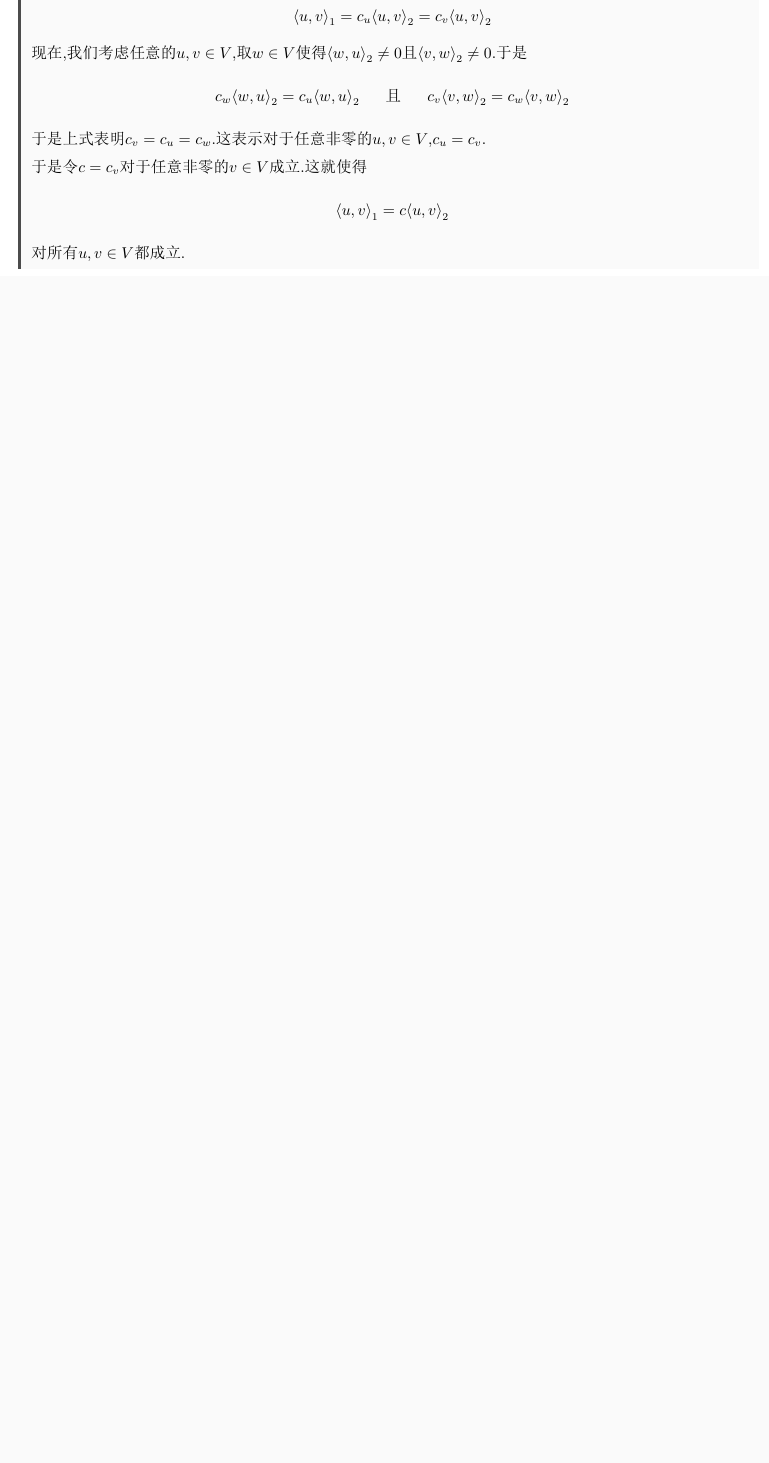
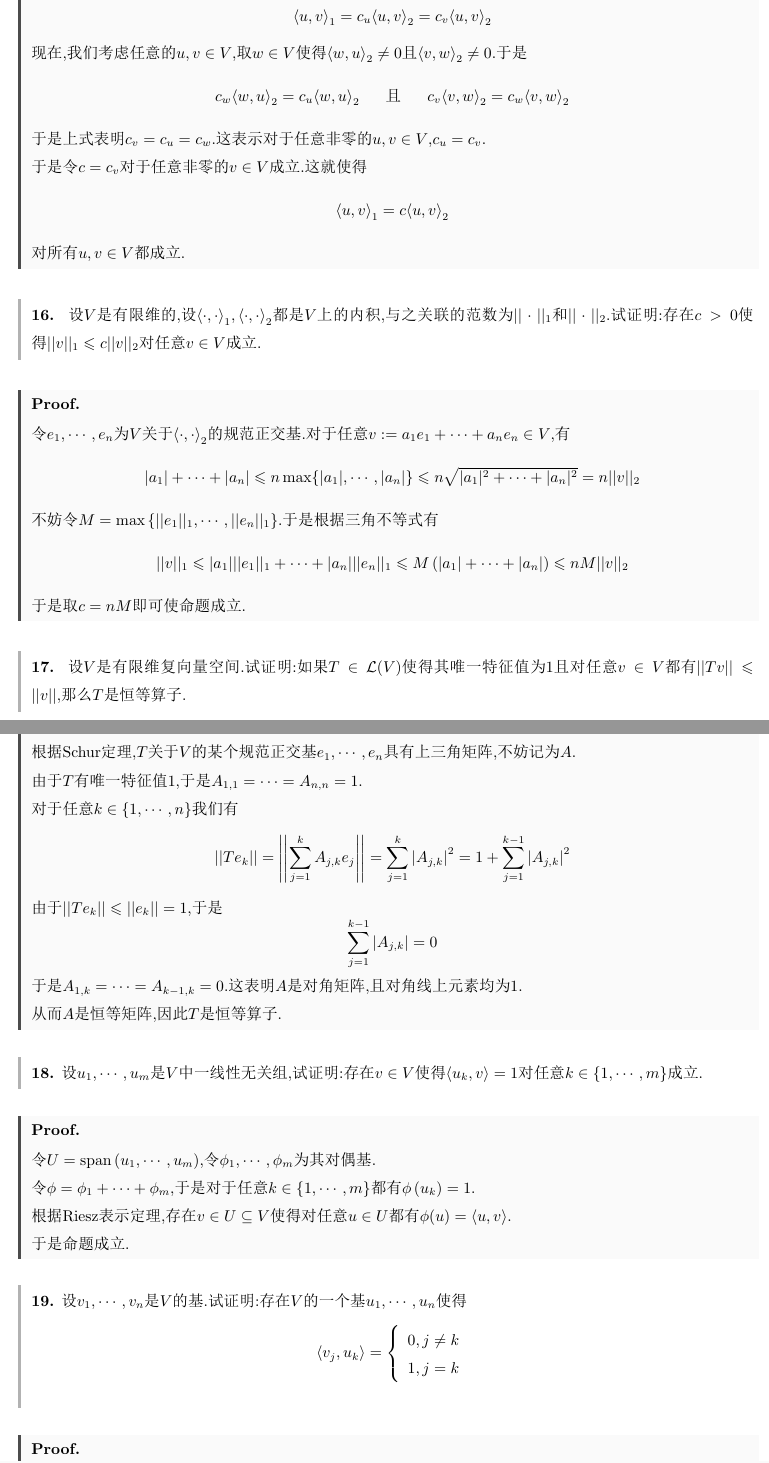
Before and after one commit to Night-Is-Young/Linear-Algebra-Done-Right, a LaTeX document (Linear-Algebra-Done-Right-Solution/6B/6B.tex): part of page 10 of 10 before the commit and two parts of pages 10 and 11 of 12 after it, the two joined at a grey line, cut so that both start at the same text, the shorter picture padded with empty space. The pictures show the PDF file Linear-Algebra-Done-Right-Solution/6B/6B.pdf that the author committed with the source.

Commit message:
submission

```diff
--- a/Linear-Algebra-Done-Right-Solution/6B/6B.tex
+++ b/Linear-Algebra-Done-Right-Solution/6B/6B.tex
@@ -302,4 +302,84 @@
     \[{\inprod uv}_1=c{\inprod uv}_2\]
     对所有$u,v\in V$都成立.
 \end{proof}
+\begin{problem}[16.]
+    设$V$是有限维的,设${\inprod\cdot\cdot}_1,{\inprod\cdot\cdot}_2$都是$V$上的内积,与之关联的范数为$||\cdot||_1$和$||\cdot||_2$.试证明:存在$c>0$使得$||v||_1\leqslant c||v||_2$对任意$v\in V$成立.
+\end{problem}
+\begin{proof}
+    令$\li e,n$为$V$关于${\inprod\cdot\cdot}_2$的规范正交基.对于任意$v:=a_1e_1+\cdots+a_ne_n\in V$,有
+    \[|a_1|+\cdots+|a_n|\leqslant n\max\{|a_1|,\cdots,|a_n|\}\leqslant n\sqrt{|a_1|^2+\cdots+|a_n|^2}=n||v||_2\]
+    不妨令$M=\max\left\{||e_1||_1,\cdots,||e_n||_1\right\}$.于是根据三角不等式有
+    \[||v||_1\leqslant |a_1|||e_1||_1+\cdots+|a_n|||e_n||_1\leqslant M\left(|a_1|+\cdots+|a_n|\right)\leqslant nM||v||_2\]
+    于是取$c=nM$即可使命题成立.
+\end{proof}
+\begin{problem}[17.]
+    设$V$是有限维复向量空间.试证明:如果$T\in\L(V)$使得其唯一特征值为$1$且对任意$v\in V$都有$||Tv||\leqslant||v||$,那么$T$是恒等算子.
+\end{problem}
+\begin{proof}
+    根据Schur定理,$T$关于$V$的某个规范正交基$\li e,n$具有上三角矩阵,不妨记为$A$.\\
+    由于$T$有唯一特征值$1$,于是$A_{1,1}=\cdots=A_{n,n}=1$.\\
+    对于任意$k\in\{1,\cdots,n\}$我们有
+    \[||Te_k||
+    =\left|\left|\sum_{j=1}^{k}A_{j,k}e_j\right|\right|
+    =\sum_{j=1}^{k}\left|A_{j,k}\right|^2
+    =1+\sum_{j=1}^{k-1}\left|A_{j,k}\right|^2\]
+    由于$||Te_k||\leqslant||e_k||=1$,于是
+    \[\sum_{j=1}^{k-1}\left|A_{j,k}\right|=0\]
+    于是$A_{1,k}=\cdots=A_{k-1,k}=0$.这表明$A$是对角矩阵,且对角线上元素均为$1$.\\
+    从而$A$是恒等矩阵,因此$T$是恒等算子.
+\end{proof}
+\begin{problem}[18.]
+    设$\li u,m$是$V$中一线性无关组,试证明:存在$v\in V$使得$\inprod{u_k}{v}=1$对任意$k\in\{1,\cdots,m\}$成立.
+\end{problem}
+\begin{proof}
+    令$U=\span\left(\li u,m\right)$,令$\li\phi,m$为其对偶基.\\
+    令$\phi=\li\phi+m$,于是对于任意$k\in\{1,\cdots,m\}$都有$\phi\left(u_k\right)=1$.\\
+    根据Riesz表示定理,存在$v\in U\subseteq V$使得对任意$u\in U$都有$\phi(u)=\inprod uv$.\\
+    于是命题成立.
+\end{proof}
+\begin{problem}[19.]
+    设$\li v,n$是$V$的基.试证明:存在$V$的一个基$\li u,n$使得
+    \[\inprod{v_j}{u_k}=\left\{\begin{array}{l}
+        0,j\neq k\\
+        1,j=k
+    \end{array}\right.\]
+\end{problem}
+\begin{proof}
+    令$\li\phi,n$为$\li v,n$的对偶基.根据Riesz表示定理,存在$u_k\in V$使得
+    \[\phi_k(v)=\inprod{v}{u_k}\]
+    于是$\inprod{v_k}{u_k}=\phi_k(v_k)=1$.当$j\neq k$时$\inprod{v_j}{u_k}=\phi_k(v_j)=0$.\\
+    我们只需证明$\li u,n$线性无关即可.为此,设$a_1u_1+\cdots+a_nu_n=\mbf0$.\\
+    对于任意$k\in\{1,\cdots,n\}$,都有
+    \[0=\inprod{v_k}{a_1u_1+\cdots+a_nu_n}=\sum_{j=1}^{n}a_j\phi_j(v_k)=a_k\]
+    于是$\li a=n=0$,从而$\li u,n$线性无关,是$V$的一组基.
+\end{proof}
+\begin{problem}[20.]
+    设$V$是有限维复向量空间,且$\mathcal{E}\subseteq\L(V)$使得$ST=TS$对所有$S,T\in\mathcal{E}$成立.试证明:存在$V$的一组规范正交基,使得$\mathcal{E}$中的每个元素关于其有上三角矩阵.
+\end{problem}
+\begin{proof}
+    根据\tbf{5E.9}可知,存在$V$的一组基$\li v,n$使得$\mathcal{E}$中的每个元素关于其有上三角矩阵.\\
+    对这组基应用Gram-Schmidt过程得到$V$的规范正交基$\li e,n$,满足对任意$k\in\{1,\cdots,n\}$有
+    \[\span(\li v,k)=\span(\li e,k)\]
+    从而$\mathcal{E}$中的各元素仍关于$\li e,n$有上三角矩阵.
+\end{proof}
+\begin{problem}[21.]
+    设$V$是有限维复向量空间,$T\in\L(V)$且其特征值绝对值都小于$1$.试证明:对于任意$\ep>0$,存在$m\in\N$使得$||T^mv||\leqslant\ep||v||$对任意$v\in V$成立.
+\end{problem}
+\begin{proof}
+    根据Schur定理,存在$V$的一组规范正交基$\li e,n$使得$T$关于其有上三角矩阵.
+\end{proof}
+\begin{problem}[22.]
+    设$C[-1,1]$是区间$[-1,1]$上的连续实值函数构成的向量空间,其内积定义为
+    \[\inprod fg=\displaystyle\int_{-1}^{1}fg\]
+    令$\phi$为$C[-1,1]$上的线性泛函,定义为$\phi(f)=f(0)$.试证明:不存在$g\in C[-1,1]$使得
+    \[\phi(f)=\inprod fg\]
+    对任意$f\in C[-1,1]$成立.
+\end{problem}
+\begin{proof}
+    我们假定这样的$g$存在,那么令$h(x)=x^2g(x)\in C[-1,1]$,则有
+    \[0=h(0)=\phi(h)=\inprod hg=\int_{-1}^{1}x^2\left(g(x)\right)^2\di x\]
+    当且仅当$g(x)=0$时上式成立.再定义$f(x)=1$,于是有
+    \[\phi(f)=f(0)=1\neq0=\inprod fg\]
+    于是产生矛盾,因而这样的$g$不存在.
+\end{proof}
 \end{document}
```
Also changed, not shown: Linear-Algebra-Done-Right-Solution/6B/6B.pdf, 1 other file.
